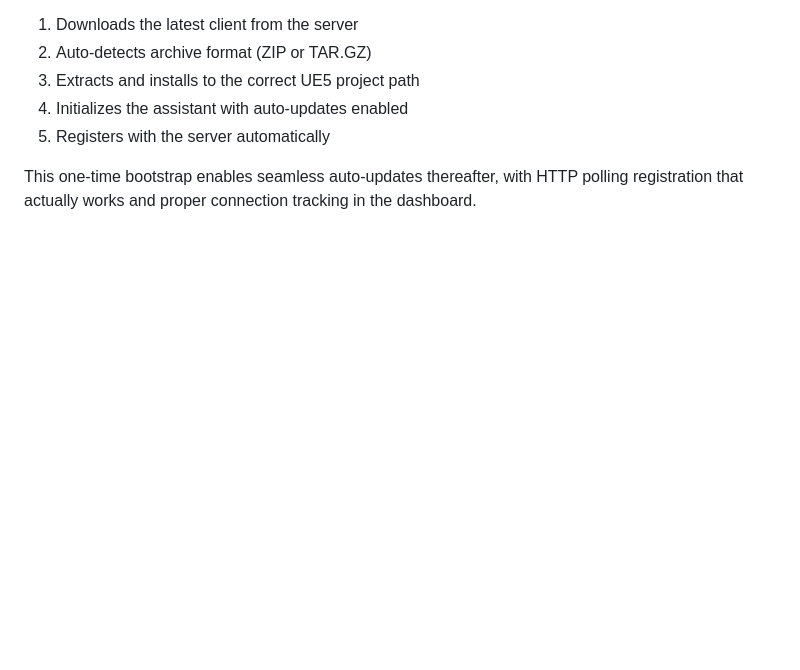
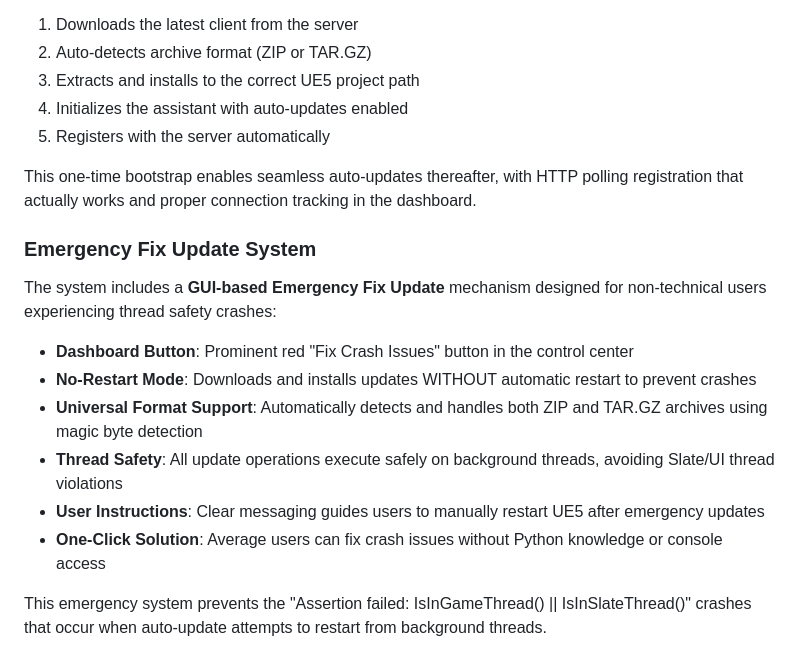
Before and after one commit to noahbutcher97/UE5-Assistant, a Markdown page: replit.md, the part around the change. Drawn GitHub-style; blank space fills up the shorter version.

Commit message:
Add emergency fix system for users experiencing crashes
Introduces a GUI-based emergency fix update mechanism for non-technical users to resolve thread safety crashes in UE5 by downloading and installing updates without automatic restarts.

Replit-Commit-Author: Agent
Replit-Commit-Session-Id: c1d630d3-b1aa-41d2-a325-864ec5f2b404
Replit-Commit-Checkpoint-Type: full_checkpoint
Replit-Commit-Screenshot-Url: https://storage.googleapis.com/screenshot-production-us-central1/682ccad5-bbbd-4c0f-9115-453d448b7713/c1d630d3-b1aa-41d2-a325-864ec5f2b404/VtRYQ5M

```diff
--- a/replit.md
+++ b/replit.md
@@ -86,3 +86,14 @@ The system features a **Universal Bootstrap Script** that handles both ZIP and T
 5. Registers with the server automatically
 
 This one-time bootstrap enables seamless auto-updates thereafter, with HTTP polling registration that actually works and proper connection tracking in the dashboard.
+
+### Emergency Fix Update System
+The system includes a **GUI-based Emergency Fix Update** mechanism designed for non-technical users experiencing thread safety crashes:
+- **Dashboard Button**: Prominent red "Fix Crash Issues" button in the control center
+- **No-Restart Mode**: Downloads and installs updates WITHOUT automatic restart to prevent crashes
+- **Universal Format Support**: Automatically detects and handles both ZIP and TAR.GZ archives using magic byte detection
+- **Thread Safety**: All update operations execute safely on background threads, avoiding Slate/UI thread violations
+- **User Instructions**: Clear messaging guides users to manually restart UE5 after emergency updates
+- **One-Click Solution**: Average users can fix crash issues without Python knowledge or console access
+
+This emergency system prevents the "Assertion failed: IsInGameThread() || IsInSlateThread()" crashes that occur when auto-update attempts to restart from background threads.
```
